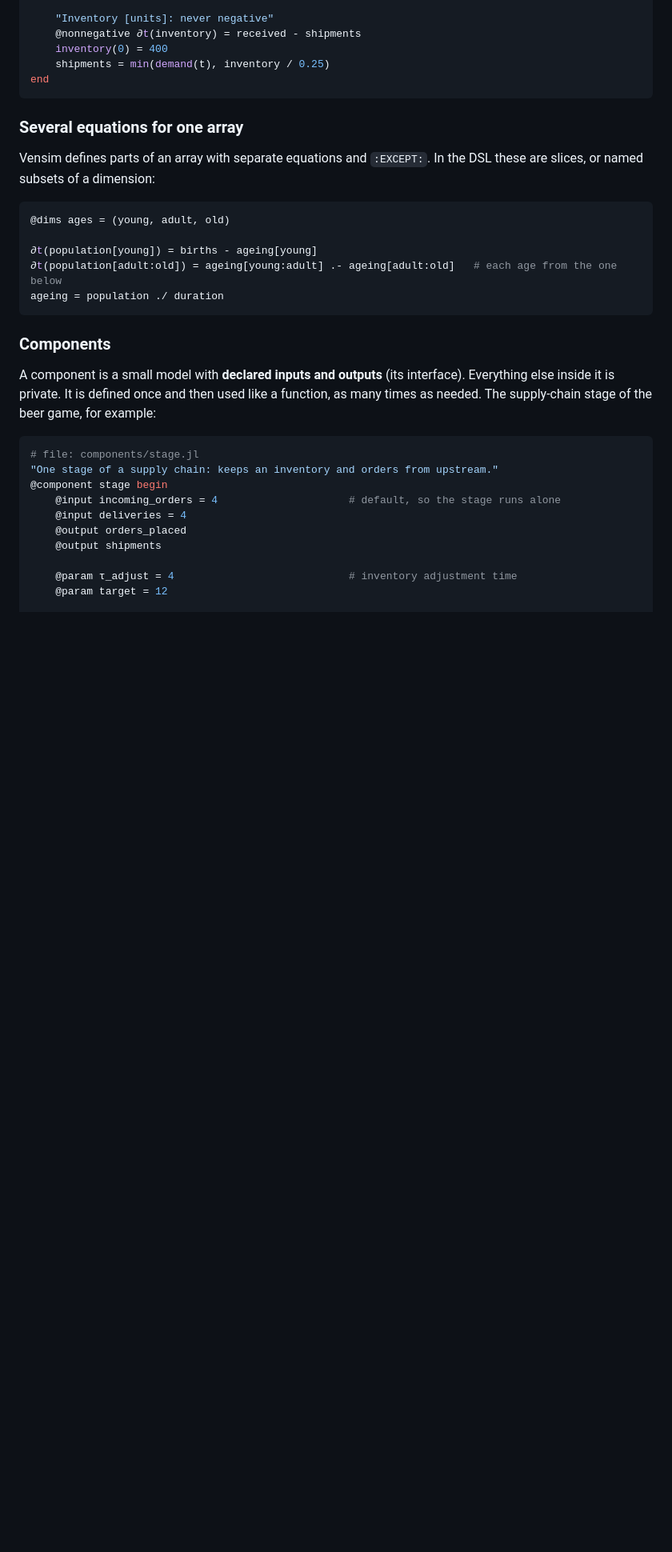
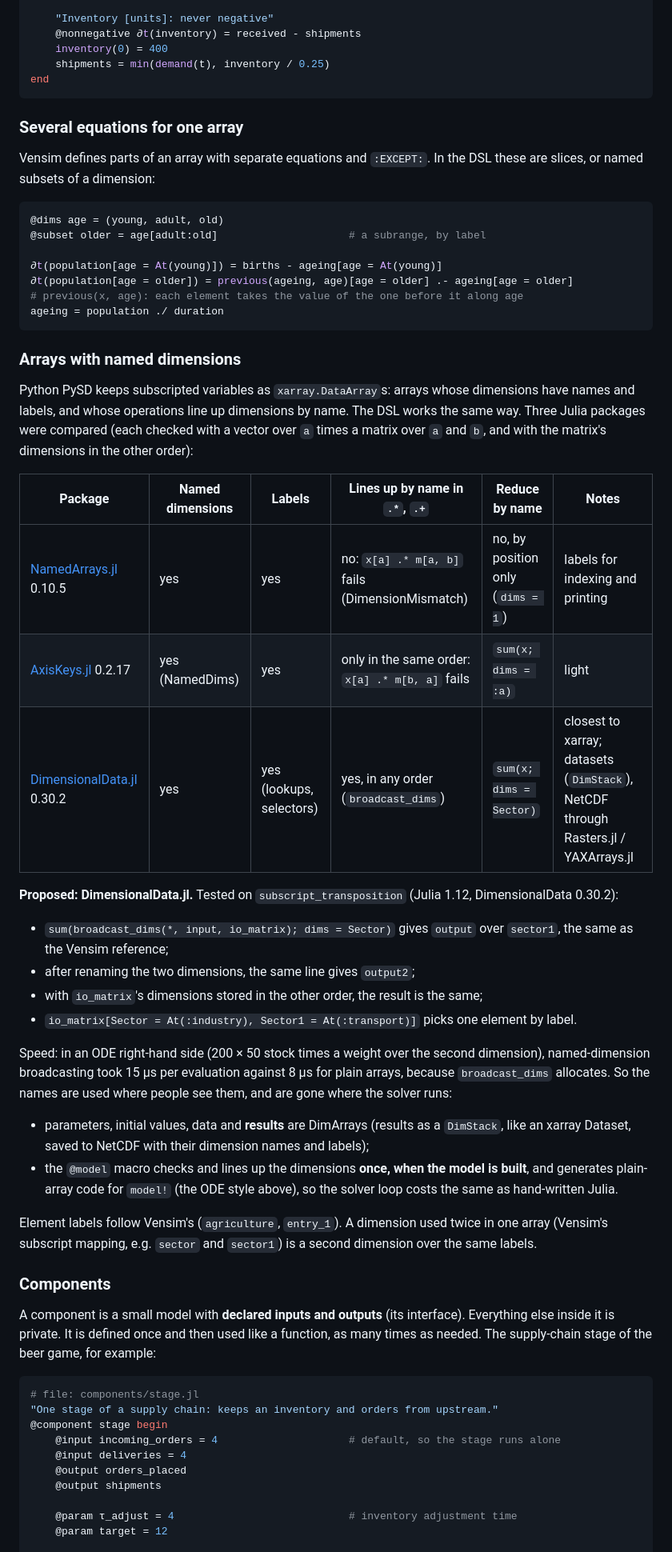
Before and after one commit to rogersamso/PySD.jl, a Markdown page: docs/design/output-styles.md, the part around one of its changes. Shown at 80% size. Drawn GitHub-style; blank space fills up the shorter version.

````diff
--- a/docs/design/output-styles.md
+++ b/docs/design/output-styles.md
@@ -422,12 +434,51 @@ Vensim defines parts of an array with separate equations and `:EXCEPT:`. In
 the DSL these are slices, or named subsets of a dimension:
 
 ```julia
-@dims ages = (young, adult, old)
+@dims age = (young, adult, old)
+@subset older = age[adult:old]                     # a subrange, by label
 
-∂t(population[young]) = births - ageing[young]
-∂t(population[adult:old]) = ageing[young:adult] .- ageing[adult:old]   # each age from the one below
+∂t(population[age = At(young)]) = births - ageing[age = At(young)]
+∂t(population[age = older]) = previous(ageing, age)[age = older] .- ageing[age = older]
+# previous(x, age): each element takes the value of the one before it along age
 ageing = population ./ duration
 ```
+
+### Arrays with named dimensions
+
+Python PySD keeps subscripted variables as `xarray.DataArray`s: arrays whose
+dimensions have names and labels, and whose operations line up dimensions by
+name. The DSL works the same way. Three Julia packages were compared (each
+checked with a vector over `a` times a matrix over `a` and `b`, and with the matrix's
+dimensions in the other order):
+
+| Package | Named dimensions | Labels | Lines up by name in `.*`, `.+` | Reduce by name | Notes |
+|---|---|---|---|---|---|
+| [NamedArrays.jl](https://github.com/davidavdav/NamedArrays.jl) 0.10.5 | yes | yes | no: `x[a] .* m[a, b]` fails (DimensionMismatch) | no, by position only (`dims = 1`) | labels for indexing and printing |
+| [AxisKeys.jl](https://github.com/mcabbott/AxisKeys.jl) 0.2.17 | yes (NamedDims) | yes | only in the same order: `x[a] .* m[b, a]` fails | `sum(x; dims = :a)` | light |
+| [DimensionalData.jl](https://github.com/rafaqz/DimensionalData.jl) 0.30.2 | yes | yes (lookups, selectors) | yes, in any order (`broadcast_dims`) | `sum(x; dims = Sector)` | closest to xarray; datasets (`DimStack`), NetCDF through Rasters.jl / YAXArrays.jl |
+
+**Proposed: DimensionalData.jl.** Tested on `subscript_transposition`
+(Julia 1.12, DimensionalData 0.30.2):
+- `sum(broadcast_dims(*, input, io_matrix); dims = Sector)` gives `output`
+  over `sector1`, the same as the Vensim reference;
+- after renaming the two dimensions, the same line gives `output2`;
+- with `io_matrix`'s dimensions stored in the other order, the result is the same;
+- `io_matrix[Sector = At(:industry), Sector1 = At(:transport)]` picks one element by label.
+
+Speed: in an ODE right-hand side (200 × 50 stock times a weight over the second
+dimension), named-dimension broadcasting took 15 µs per evaluation against 8 µs
+for plain arrays, because `broadcast_dims` allocates. So the names are used where
+people see them, and are gone where the solver runs:
+- parameters, initial values, data and **results** are DimArrays (results as a
+  `DimStack`, like an xarray Dataset, saved to NetCDF with their dimension names
+  and labels);
+- the `@model` macro checks and lines up the dimensions **once, when the model is
+  built**, and generates plain-array code for `model!` (the ODE style above), so
+  the solver loop costs the same as hand-written Julia.
+
+Element labels follow Vensim's (`agriculture`, `entry_1`). A dimension used twice
+in one array (Vensim's subscript mapping, e.g. `sector` and `sector1`) is a second
+dimension over the same labels.
 
 ### Components
 
````
Also changed, not shown: other parts of docs/design/output-styles.md (+46 -28 lines).
